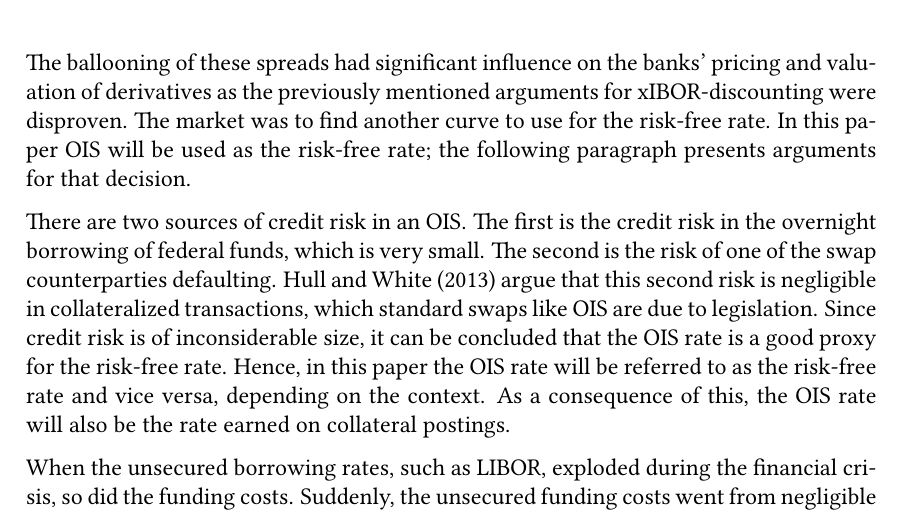
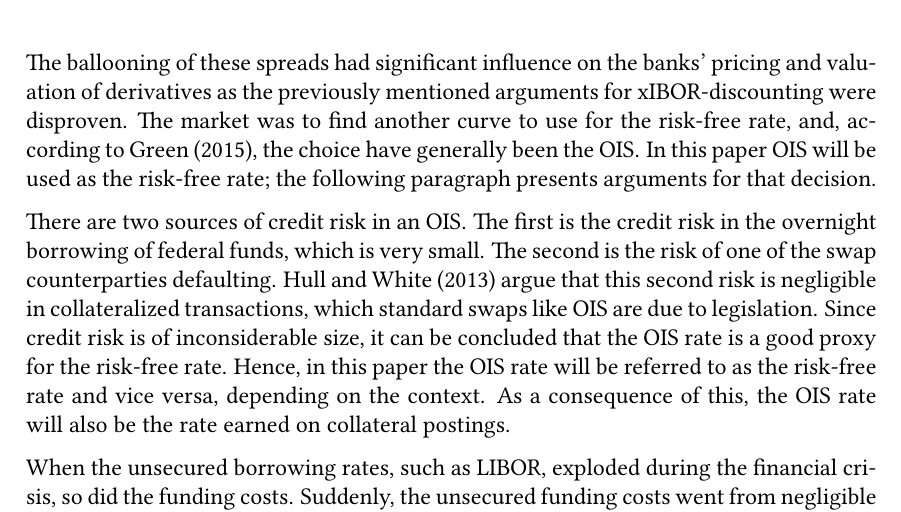
Before and after one commit to sebastianbaltser/master-thesis, a LaTeX thesis (thesis/main.tex, which reads thesis/content/body-matter/counterparty-credit-risk/ois.tex): part of page 13 of 77, cut so that both start at the same text. Compiled offline with pdfLaTeX.

Commit message:
Add market practice

```diff
--- a/thesis/content/body-matter/counterparty-credit-risk/ois.tex
+++ b/thesis/content/body-matter/counterparty-credit-risk/ois.tex
@@ -93,7 +93,8 @@
     The ballooning of these spreads
     had significant influence on the banks' pricing and valuation of derivatives
     as the previously mentioned arguments for xIBOR-discounting were disproven.
-    The market was to find another curve to use for the risk-free rate.
+    The market was to find another curve to use for the risk-free rate,
+    and, according to \textcite{Green2015XVA}, the choice have generally been the \OIS/.
     In this paper \OIS/ will be used as the risk-free rate;
     the following paragraph presents arguments for that decision.
 
```
